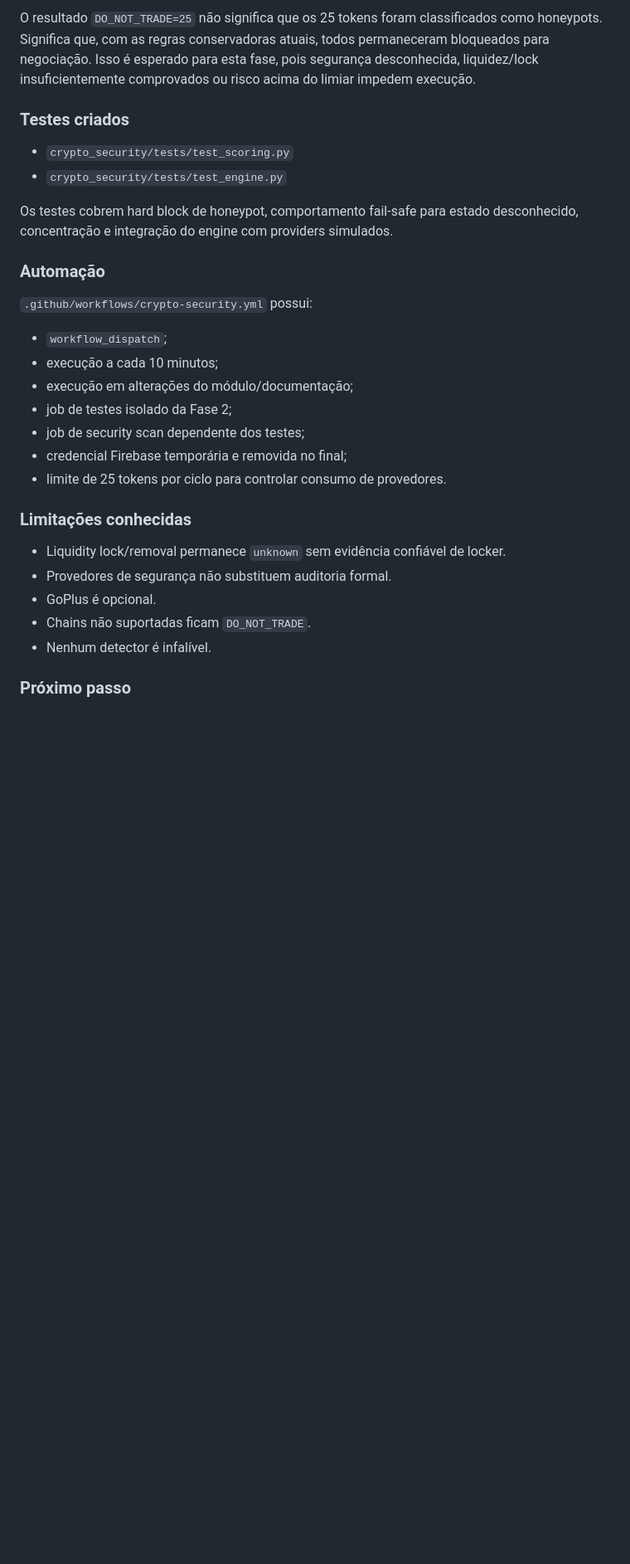
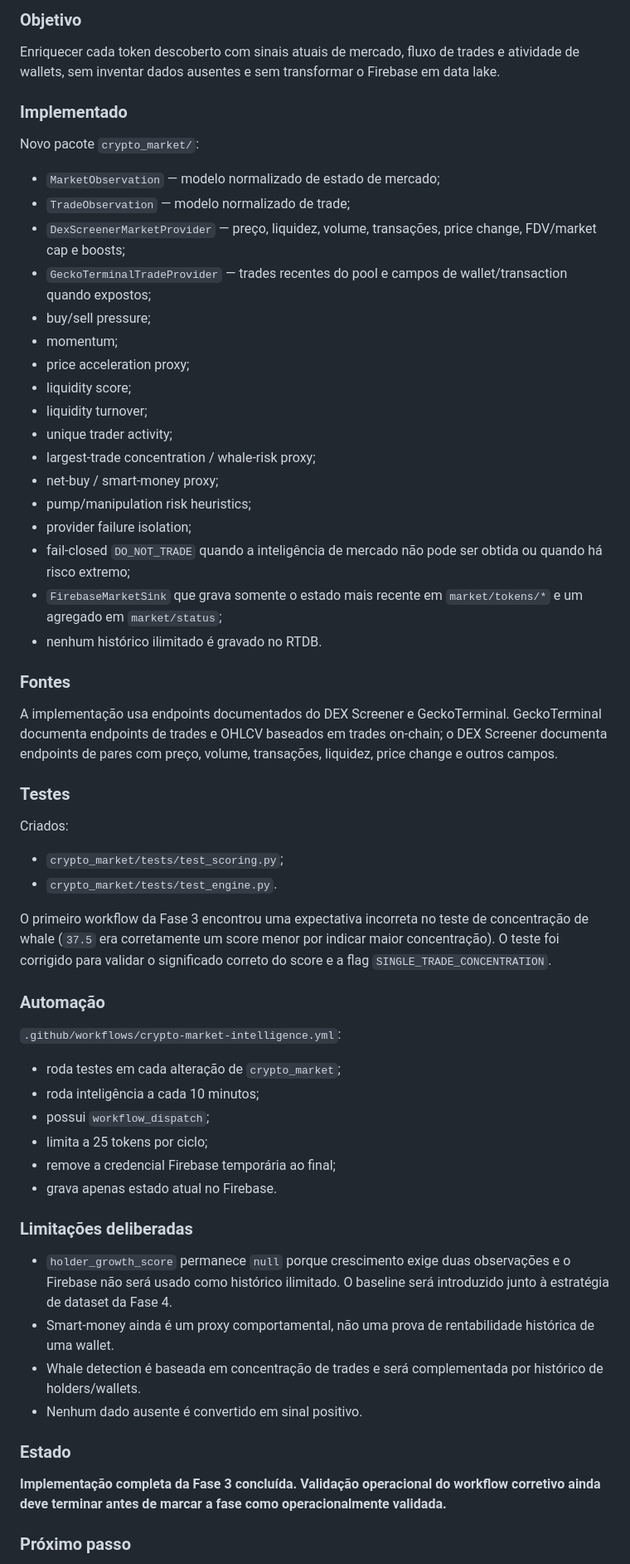
Before and after one commit to tiagodeazevedoferreira/BrAInChain_v227082026, a Markdown page: CRYPTO_AUTONOMOUS_TRADING/IMPLEMENTATION_LOG.md, the part around one of its changes. Shown at 83% size. Rendered like a GitHub page; blank space fills up the shorter version.

Commit message:
docs: log phase 3 implementation and CI findings

```diff
--- a/CRYPTO_AUTONOMOUS_TRADING/IMPLEMENTATION_LOG.md
+++ b/CRYPTO_AUTONOMOUS_TRADING/IMPLEMENTATION_LOG.md
@@ -95,27 +77,54 @@ A credencial Firebase foi criada temporariamente no runner e removida com sucess
 
-O resultado `DO_NOT_TRADE=25` não significa que os 25 tokens foram classificados como honeypots. Significa que, com as regras conservadoras atuais, todos permaneceram bloqueados para negociação. Isso é esperado para esta fase, pois segurança desconhecida, liquidez/lock insuficientemente comprovados ou risco acima do limiar impedem execução.
+### Objetivo
+Enriquecer cada token descoberto com sinais atuais de mercado, fluxo de trades e atividade de wallets, sem inventar dados ausentes e sem transformar o Firebase em data lake.
 
-### Testes criados
-- `crypto_security/tests/test_scoring.py`
-- `crypto_security/tests/test_engine.py`
+### Implementado
+Novo pacote `crypto_market/`:
 
-Os testes cobrem hard block de honeypot, comportamento fail-safe para estado desconhecido, concentração e integração do engine com providers simulados.
+- `MarketObservation` — modelo normalizado de estado de mercado;
+- `TradeObservation` — modelo normalizado de trade;
+- `DexScreenerMarketProvider` — preço, liquidez, volume, transações, price change, FDV/market cap e boosts;
+- `GeckoTerminalTradeProvider` — trades recentes do pool e campos de wallet/transaction quando expostos;
+- buy/sell pressure;
+- momentum;
+- price acceleration proxy;
+- liquidity score;
+- liquidity turnover;
+- unique trader activity;
+- largest-trade concentration / whale-risk proxy;
+- net-buy / smart-money proxy;
+- pump/manipulation risk heuristics;
+- provider failure isolation;
+- fail-closed `DO_NOT_TRADE` quando a inteligência de mercado não pode ser obtida ou quando há risco extremo;
+- `FirebaseMarketSink` que grava somente o estado mais recente em `market/tokens/*` e um agregado em `market/status`;
+- nenhum histórico ilimitado é gravado no RTDB.
+
+### Fontes
+A implementação usa endpoints documentados do DEX Screener e GeckoTerminal. GeckoTerminal documenta endpoints de trades e OHLCV baseados em trades on-chain; o DEX Screener documenta endpoints de pares com preço, volume, transações, liquidez, price change e outros campos.
+
+### Testes
+Criados:
+- `crypto_market/tests/test_scoring.py`;
+- `crypto_market/tests/test_engine.py`.
+
+O primeiro workflow da Fase 3 encontrou uma expectativa incorreta no teste de concentração de whale (`37.5` era corretamente um score menor por indicar maior concentração). O teste foi corrigido para validar o significado correto do score e a flag `SINGLE_TRADE_CONCENTRATION`.
 
 ### Automação
-`.github/workflows/crypto-security.yml` possui:
-- `workflow_dispatch`;
-- execução a cada 10 minutos;
-- execução em alterações do módulo/documentação;
-- job de testes isolado da Fase 2;
-- job de security scan dependente dos testes;
-- credencial Firebase temporária e removida no final;
-- limite de 25 tokens por ciclo para controlar consumo de provedores.
+`.github/workflows/crypto-market-intelligence.yml`:
+- roda testes em cada alteração de `crypto_market`;
+- roda inteligência a cada 10 minutos;
+- possui `workflow_dispatch`;
+- limita a 25 tokens por ciclo;
+- remove a credencial Firebase temporária ao final;
+- grava apenas estado atual no Firebase.
 
-### Limitações conhecidas
-- Liquidity lock/removal permanece `unknown` sem evidência confiável de locker.
-- Provedores de segurança não substituem auditoria formal.
-- GoPlus é opcional.
-- Chains não suportadas ficam `DO_NOT_TRADE`.
-- Nenhum detector é infalível.
+### Limitações deliberadas
+- `holder_growth_score` permanece `null` porque crescimento exige duas observações e o Firebase não será usado como histórico ilimitado. O baseline será introduzido junto à estratégia de dataset da Fase 4.
+- Smart-money ainda é um proxy comportamental, não uma prova de rentabilidade histórica de uma wallet.
+- Whale detection é baseada em concentração de trades e será complementada por histórico de holders/wallets.
+- Nenhum dado ausente é convertido em sinal positivo.
+
+### Estado
+**Implementação completa da Fase 3 concluída. Validação operacional do workflow corretivo ainda deve terminar antes de marcar a fase como operacionalmente validada.**
 
 ### Próximo passo
```
Also changed, not shown: other parts of CRYPTO_AUTONOMOUS_TRADING/IMPLEMENTATION_LOG.md (+19 -37 lines).
